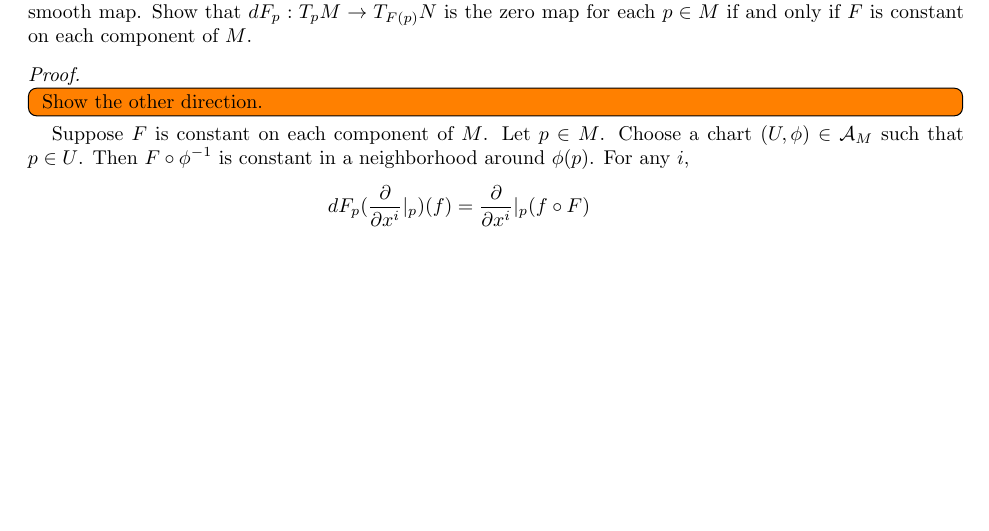
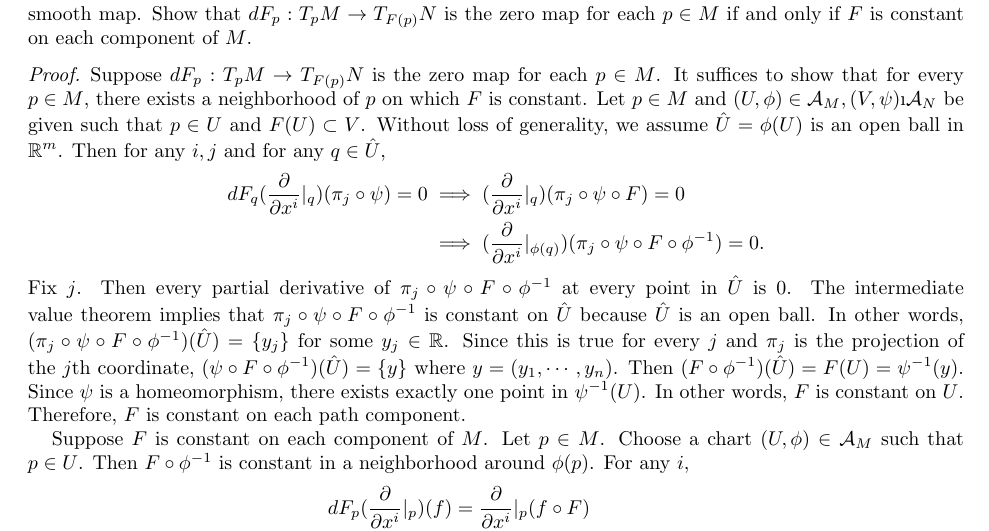
Before and after one commit to hidenori-shinohara/smooth_manifolds, a LaTeX paper (introduction_to_smooth_manifolds_notes.tex, which reads chapter3.tex): part of page 10 of 15, cut so that both start at the same text, the shorter picture padded with empty space. Compiled offline with pdfLaTeX.

Commit message:
Finish Problem 3-1

```diff
--- a/chapter3.tex
+++ b/chapter3.tex
@@ -85,9 +85,26 @@
 \end{customprob}
 
 \begin{proof}
-  \todo[inline,caption={}]{
-    Show the other direction.
-  }
+  Suppose $dF_p: T_pM \rightarrow T_{F(p)}N$ is the zero map for each $p \in M$.
+  It suffices to show that for every $p \in M$, there exists a neighborhood of $p$ on which $F$ is constant.
+  Let $p \in M$ and $(U, \phi) \in \mathcal{A}_M, (V, \psi) \i \mathcal{A}_N$ be given such that $p \in U$ and $F(U) \subset V$.
+  Without loss of generality, we assume $\hat{U} = \phi(U)$ is an open ball in $\mathbb{R}^m$.
+  Then for any $i, j$ and for any $q \in \hat{U}$,
+  \begin{align*}
+    dF_q(\frac{\partial}{\partial x^i}\vert_q)(\pi_j \circ \psi) = 0
+      &\implies (\frac{\partial}{\partial x^i}\vert_q)(\pi_j \circ \psi \circ F) = 0 \\
+      &\implies (\frac{\partial}{\partial x^i}\vert_{\phi(q)})(\pi_j \circ \psi \circ F \circ \phi^{-1}) = 0.
+  \end{align*}
+  Fix $j$.
+  Then every partial derivative of $\pi_j \circ \psi \circ F \circ \phi^{-1}$ at every point in $\hat{U}$ is 0.
+  The intermediate value theorem implies that $\pi_j \circ \psi \circ F \circ \phi^{-1}$ is constant on $\hat{U}$ because $\hat{U}$ is an open ball.
+  In other words, $(\pi_j \circ \psi \circ F \circ \phi^{-1})(\hat{U}) = \{ y_j \}$ for some $y_j \in \mathbb{R}$.
+  Since this is true for every $j$ and $\pi_j$ is the projection of the $j$th coordinate, $(\psi \circ F \circ \phi^{-1})(\hat{U}) = \{ y \}$ where $y = (y_1, \cdots, y_n)$.
+  Then $(F \circ \phi^{-1})(\hat{U}) = F(U) = \psi^{-1}(y)$.
+  Since $\psi$ is a homeomorphism, there exists exactly one point in $\psi^{-1}(U)$.
+  In other words, $F$ is constant on $U$.
+  Therefore, $F$ is constant on each path component.
+
   Suppose $F$ is constant on each component of $M$.
   Let $p \in M$.
   Choose a chart $(U, \phi) \in \mathcal{A}_M$ such that $p \in U$.
```
Also changed, not shown: introduction_to_smooth_manifolds_notes.pdf.
